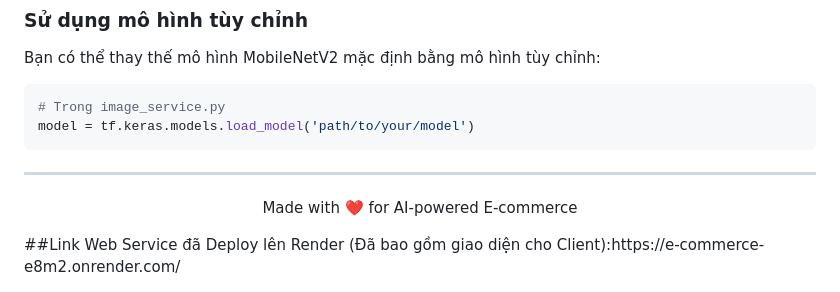
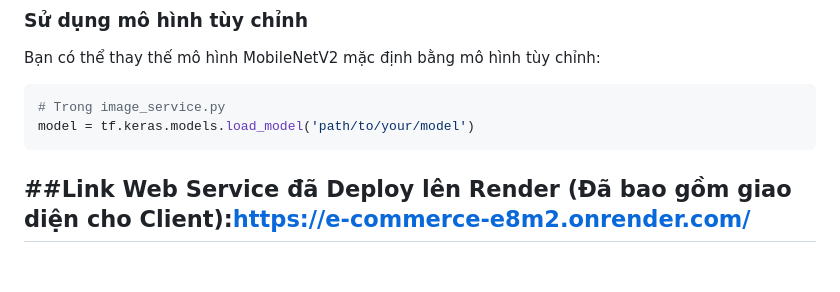
Before and after one commit to LVNAnh/FINAL-AI, a Markdown page: readme.md, the part around the change. Drawn GitHub-style; blank space fills up the shorter version.

Commit message:
cap nhat

````diff
--- a/readme.md
+++ b/readme.md
@@ -227,7 +227,4 @@ Bạn có thể thay thế mô hình MobileNetV2 mặc định bằng mô hình
 model = tf.keras.models.load_model('path/to/your/model')
 ```
 
----
-
-<p align="center">Made with ❤️ for AI-powered E-commerce</p>
-##Link Web Service đã Deploy lên Render (Đã bao gồm giao diện cho Client):https://e-commerce-e8m2.onrender.com/
+## ##Link Web Service đã Deploy lên Render (Đã bao gồm giao diện cho Client):https://e-commerce-e8m2.onrender.com/
````
